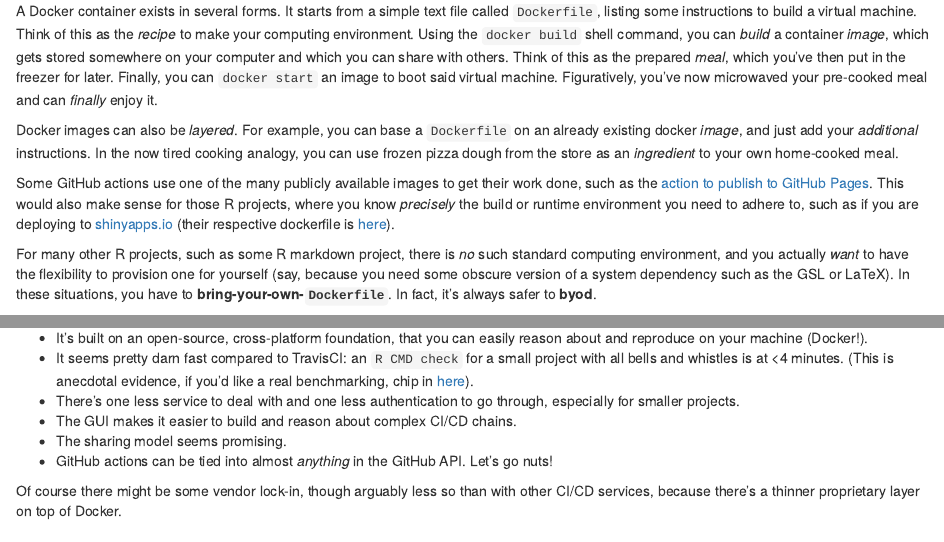
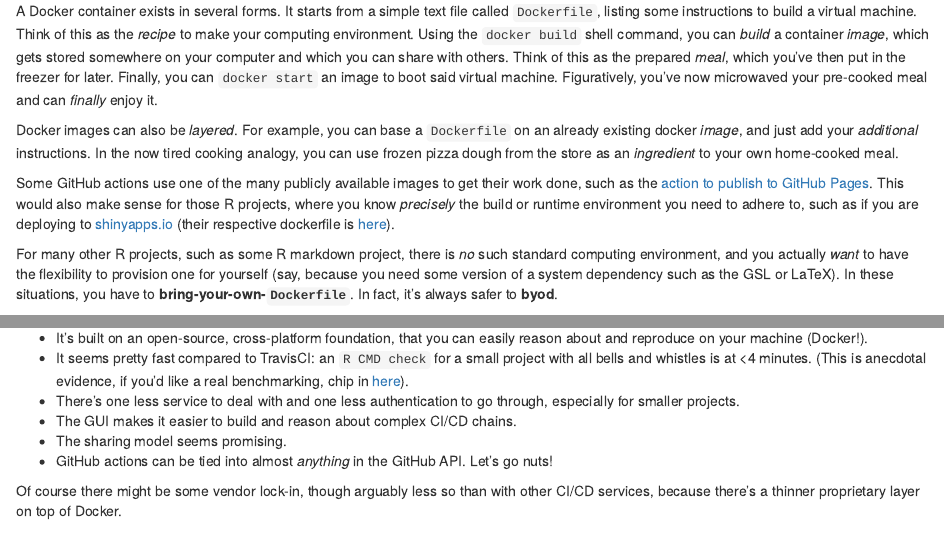
Before and after one commit to maxheld83/ghactions, an R Markdown document (vignettes/ghactions.Rmd): the page in a window 1100 px wide, from 1200 px down, and a second part further down, joined at a grey line. Rendered offline with R 4.5, knitr and Pandoc, with nearby package versions; some code elsewhere in the file could not run offline.

Commit message:
Update ghactions.Rmd

```diff
--- a/vignettes/ghactions.Rmd
+++ b/vignettes/ghactions.Rmd
@@ -96,7 +96,7 @@ In the now tired cooking analogy, you can use frozen pizza dough from the store
 Some GitHub actions use one of the many publicly available images to get their work done, such as the [action to publish to GitHub Pages](https://github.com/maxheld83/ghpages).
 This would also make sense for those R projects, where you know *precisely* the build or runtime environment you need to adhere to, such as if you are deploying to [shinyapps.io](https://www.shinyapps.io) (their respective dockerfile is [here](https://github.com/rstudio/shinyapps-package-dependencies)).
 
-For many other R projects, such as some R markdown project, there is *no* such standard computing environment, and you actually *want* to have the flexibility to provision one for yourself (say, because you need some obscure version of a system dependency such as the GSL or LaTeX).
+For many other R projects, such as some R markdown project, there is *no* such standard computing environment, and you actually *want* to have the flexibility to provision one for yourself (say, because you need some version of a system dependency such as the GSL or LaTeX).
 In these situations, you have to **bring-your-own-`Dockerfile`**.
 In fact, it's always safer to **byod**.
 
@@ -157,12 +157,13 @@ This isn't terribly elegant, but currently appears to be the only way on GitHub
 It's still very early days, but it seems as if GitHub actions might have some potential for R projects:
 
 - It's built on an open-source, cross-platform foundation, that you can easily reason about and reproduce on your machine (Docker!).
-- It seems pretty darn fast compared to TravisCI: an `R CMD check` for a small project with all bells and whistles is at <4 minutes. (This is anecdotal evidence, if you'd like a real benchmarking, chip in [here](https://github.com/maxheld83/ghactions/issues/35)).
+- It seems pretty fast compared to TravisCI: an `R CMD check` for a small project with all bells and whistles is at <4 minutes. (This is anecdotal evidence, if you'd like a real benchmarking, chip in [here](https://github.com/maxheld83/ghactions/issues/35)).
 - There's one less service to deal with and one less authentication to go through, especially for smaller projects.
 - The GUI makes it easier to build and reason about complex CI/CD chains.
 - The sharing model seems promising.
 - GitHub actions can be tied into almost *anything* in the GitHub API. Let's go nuts!
 
+<!-- TODO: mention that GitHub opened the spec -->
 Of course there might be some vendor lock-in, though arguably less so than with other CI/CD services, because there's a thinner proprietary layer on top of Docker.
 
 
```
